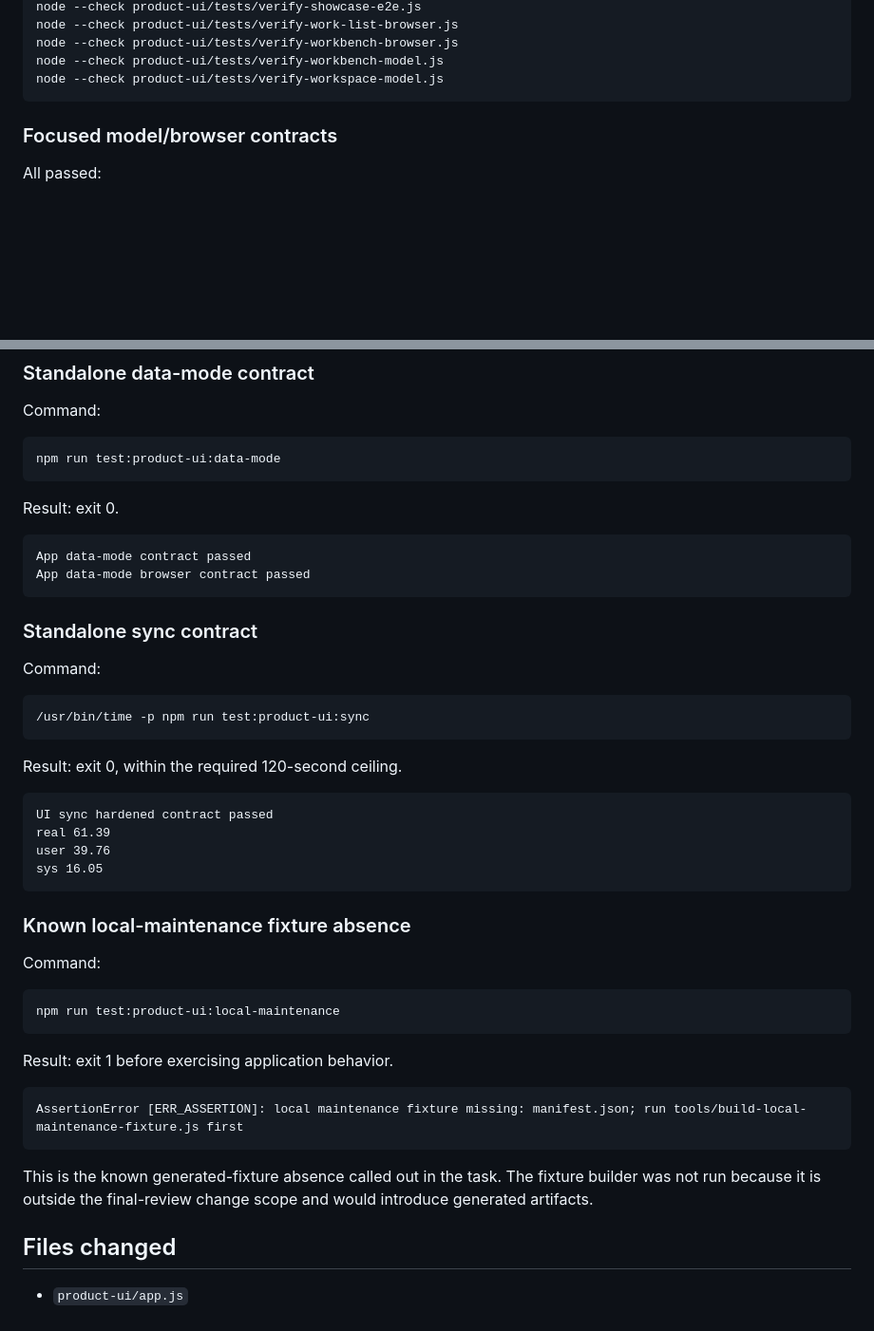
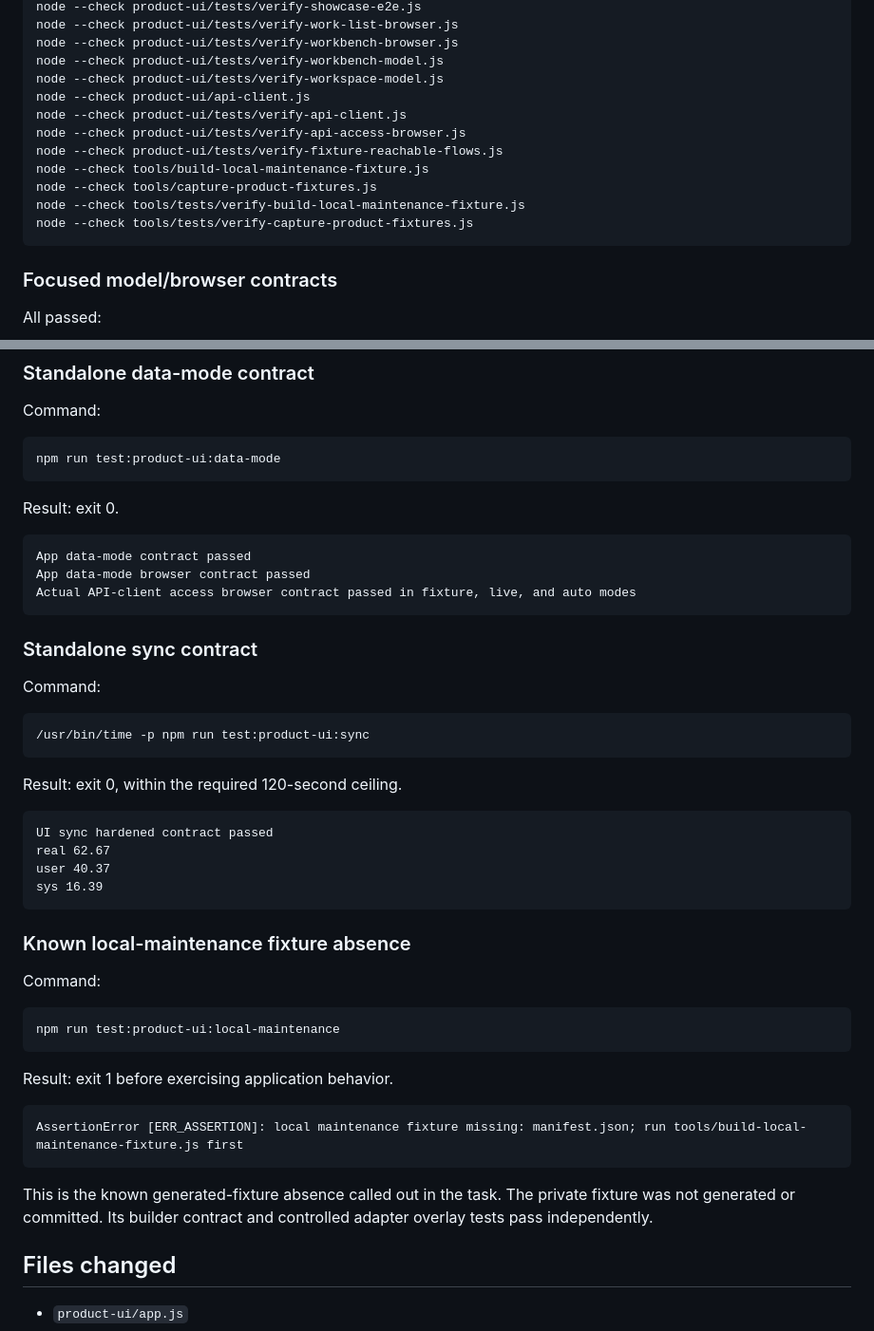
Before and after one commit to sangwonMoon-kor/kdhc-ai-contest, a Markdown page: .superpowers/sdd/final-review-fixes-report.md, 2 parts joined by grey strips. Shown at 95% size. Rendered like a GitHub page; blank space fills up the shorter version.

````diff
--- a/.superpowers/sdd/final-review-fixes-report.md
+++ b/.superpowers/sdd/final-review-fixes-report.md
@@ -168,6 +227,14 @@ node --check product-ui/tests/verify-work-list-browser.js
 node --check product-ui/tests/verify-workbench-browser.js
 node --check product-ui/tests/verify-workbench-model.js
 node --check product-ui/tests/verify-workspace-model.js
+node --check product-ui/api-client.js
+node --check product-ui/tests/verify-api-client.js
+node --check product-ui/tests/verify-api-access-browser.js
+node --check product-ui/tests/verify-fixture-reachable-flows.js
+node --check tools/build-local-maintenance-fixture.js
+node --check tools/capture-product-fixtures.js
+node --check tools/tests/verify-build-local-maintenance-fixture.js
+node --check tools/tests/verify-capture-product-fixtures.js
 ```
 
 ### Focused model/browser contracts
@@ -214,6 +283,7 @@ Result: exit 0.
 ```text
 App data-mode contract passed
 App data-mode browser contract passed
+Actual API-client access browser contract passed in fixture, live, and auto modes
 ```
 
 ### Standalone sync contract
@@ -228,9 +298,9 @@ Result: exit 0, within the required 120-second ceiling.
 
 ```text
 UI sync hardened contract passed
-real 61.39
-user 39.76
-sys 16.05
+real 62.67
+user 40.37
+sys 16.39
 ```
 
 ### Known local-maintenance fixture absence
@@ -247,7 +317,7 @@ Result: exit 1 before exercising application behavior.
 AssertionError [ERR_ASSERTION]: local maintenance fixture missing: manifest.json; run tools/build-local-maintenance-fixture.js first
 ```
 
-This is the known generated-fixture absence called out in the task. The fixture builder was not run because it is outside the final-review change scope and would introduce generated artifacts.
+This is the known generated-fixture absence called out in the task. The private fixture was not generated or committed. Its builder contract and controlled adapter overlay tests pass independently.
 
 ## Files changed
 
````
Also changed, not shown: other parts of .superpowers/sdd/final-review-fixes-report.md (+82 -4 lines).
